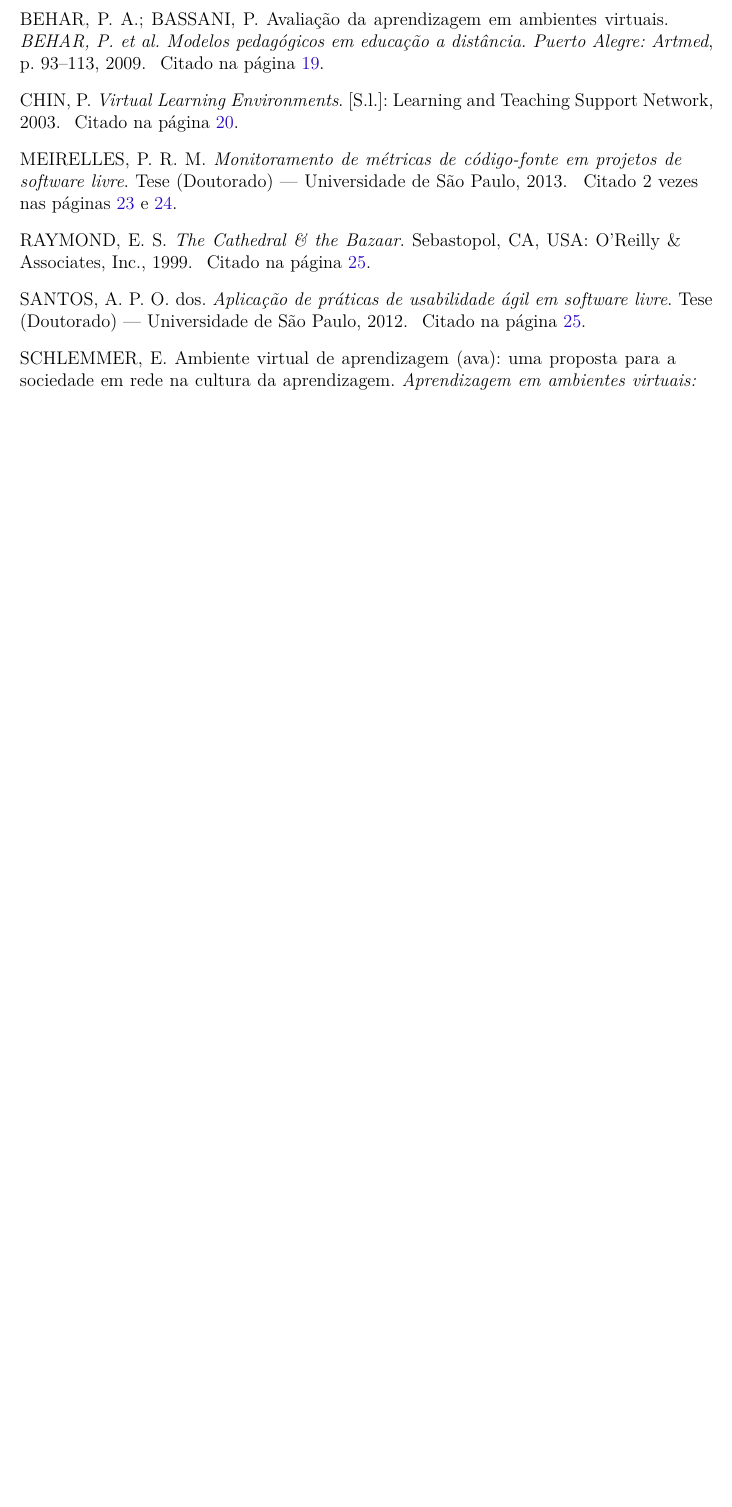
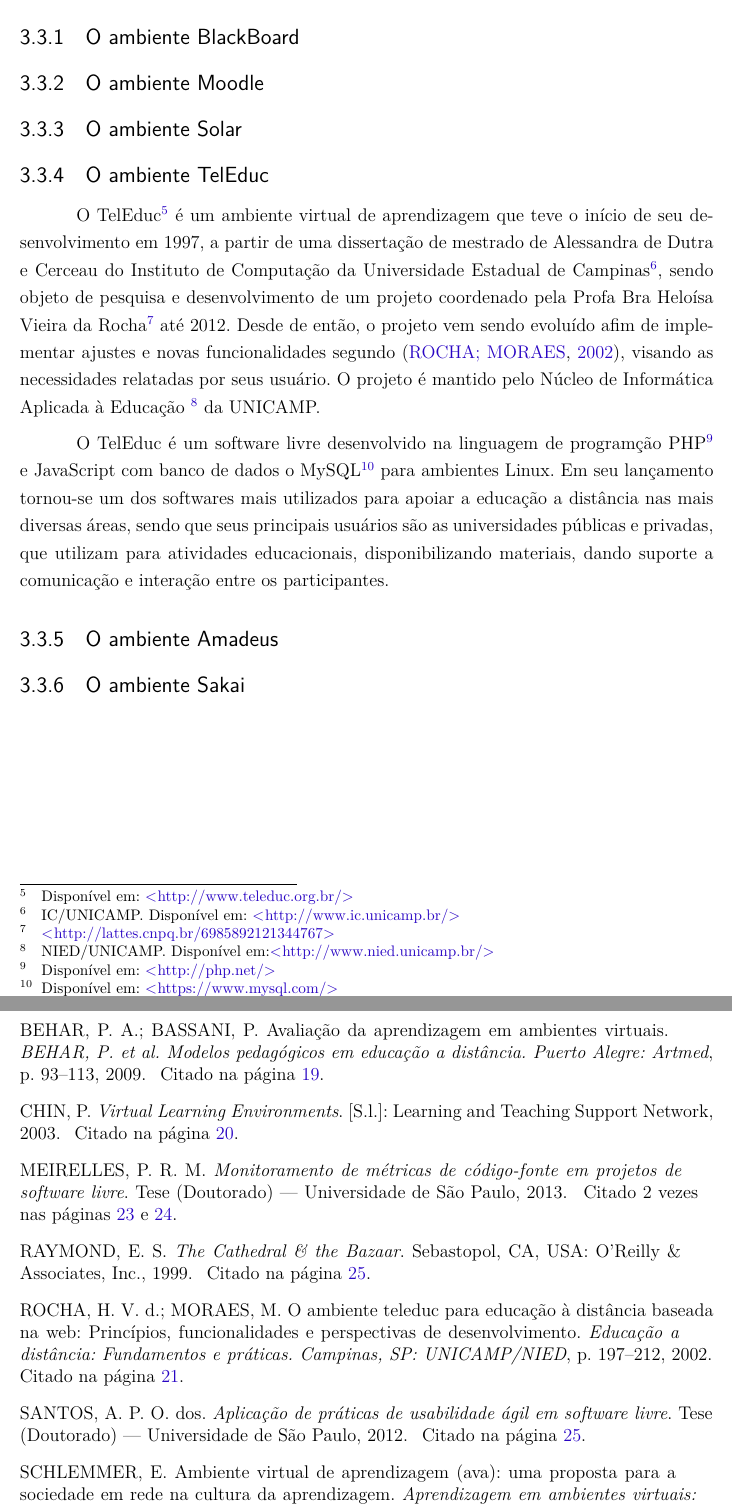
Before and after one commit to hebertdougl/TCC, a LaTeX thesis (tcc.tex, which reads capitulos/3-avas-redes-sociais.tex): part of page 33 of 33 before the commit and two parts of pages 23 and 33 of 33 after it, the two joined at a grey line, cut at the place of the change, the shorter picture padded with empty space. Compiled offline with pdfLaTeX.

Commit message:
Descrição do TelEduc.

```diff
--- a/capitulos/3-avas-redes-sociais.tex
+++ b/capitulos/3-avas-redes-sociais.tex
@@ -46,7 +46,16 @@
 
 \section{Comparação}
 \label{comparacao-ava}
+\subsection{O ambiente BlackBoard}
+\subsection{O ambiente Moodle}
+\subsection{O ambiente Solar}
+\subsection{O ambiente TelEduc}
+O TelEduc\footnote{Disponível em: \url{http://www.teleduc.org.br/}} é um ambiente virtual de aprendizagem que teve o início de seu desenvolvimento em 1997, a partir de uma dissertação de mestrado de Alessandra de Dutra e Cerceau do Instituto de Computação da Universidade Estadual de Campinas\footnote{IC/UNICAMP. Disponível em: \url{http://www.ic.unicamp.br/}}, sendo objeto de pesquisa e desenvolvimento de um projeto coordenado pela Profa Bra Heloísa Vieira da Rocha\footnote{\url{http://lattes.cnpq.br/6985892121344767}} até 2012. Desde de então, o projeto vem sendo evoluído afim de implementar ajustes e novas funcionalidades segundo \cite{rocha2002ambiente}, visando as necessidades relatadas por seus usuário. O projeto é mantido pelo Núcleo de Informática Aplicada à Educação \footnote{NIED/UNICAMP. Disponível em:\url{http://www.nied.unicamp.br/}} da UNICAMP.
 
+O TelEduc é um software livre desenvolvido na linguagem de programção PHP\footnote{Disponível em: \url{http://php.net/}} e JavaScript com banco de dados o MySQL\footnote{Disponível em: \url{https://www.mysql.com/}} para ambientes Linux. Em seu lançamento tornou-se um dos softwares mais utilizados para apoiar a educação a distância nas mais diversas áreas, sendo que seus principais usuários são as universidades públicas e privadas, que utilizam para atividades educacionais, disponibilizando materiais, dando suporte a comunicação e interação entre os participantes.
+
+\subsection{O ambiente Amadeus}
+\subsection{O ambiente Sakai}
 
 \begin{table}[!htb]
 \center
```
Also changed, not shown: bibliografia.bib (+8 -0 lines).
